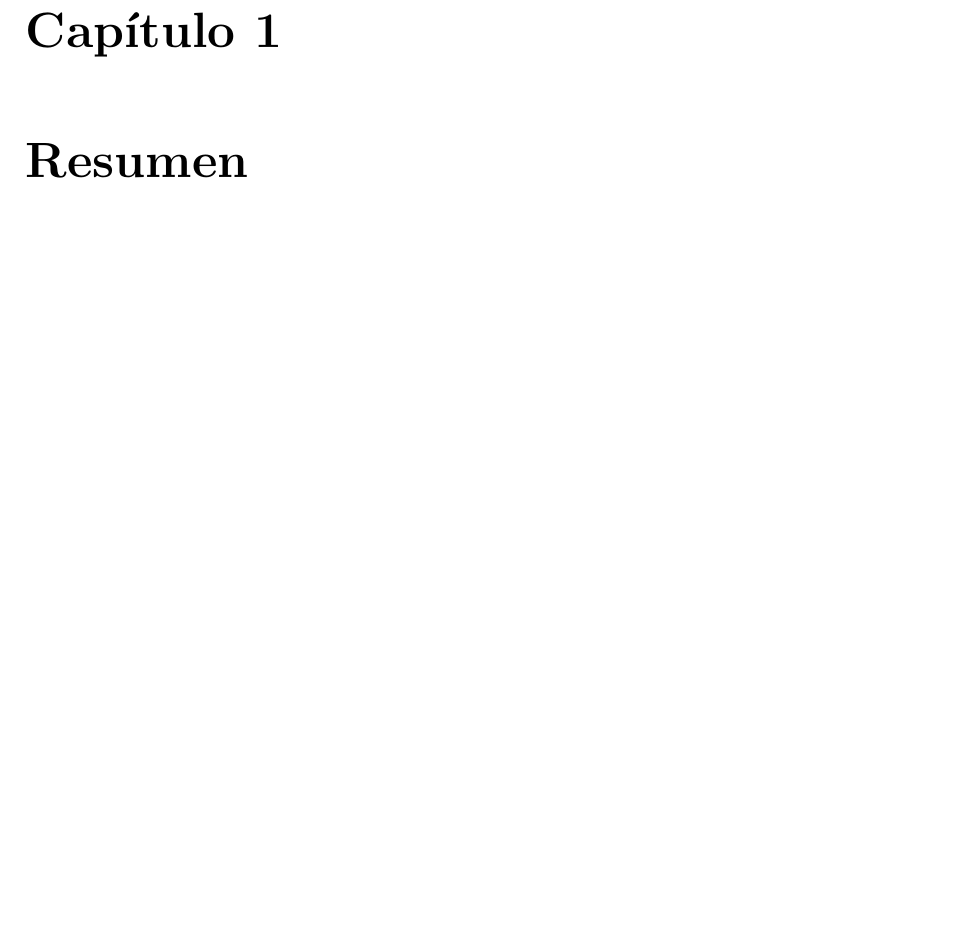
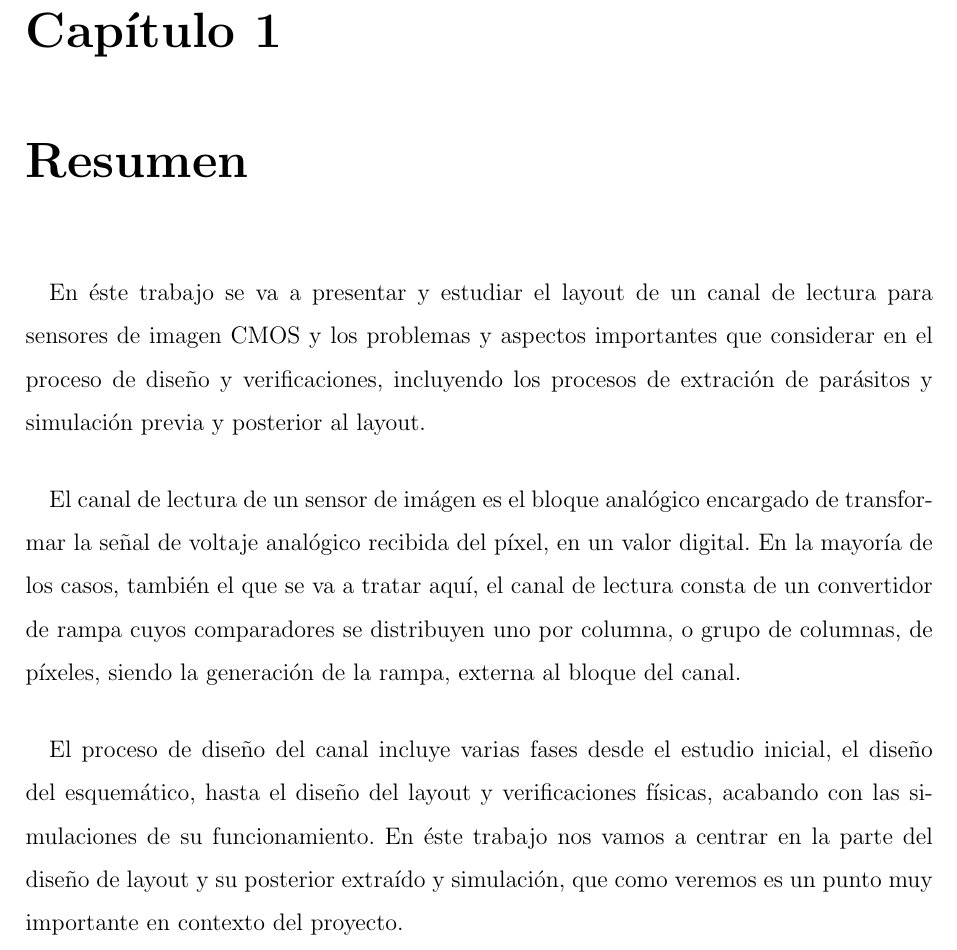
Before and after one commit to cmolinaord/TFG, a LaTeX document (tex/tfg.tex, which reads tex/c1_resumen.tex): part of page 9 of 66, cut so that both start at the same text, the shorter picture padded with empty space. Compiled offline with pdfLaTeX.

Commit message:
Writing first version of abstract

```diff
--- a/tex/c1_resumen.tex
+++ b/tex/c1_resumen.tex
@@ -1 +1,22 @@
 \chapter{Resumen}\label{cap:resumen}
+
+\paragraph{}
+En éste trabajo se va a presentar y estudiar el layout de un canal de lectura
+para sensores de imagen CMOS y los problemas y aspectos importantes que considerar
+en el proceso de diseño y verificaciones, incluyendo los procesos de extración de
+parásitos y simulación previa y posterior al layout.
+
+\paragraph{}
+El canal de lectura de un sensor de imágen es el bloque analógico encargado de
+transformar la señal de voltaje analógico recibida del píxel, en un valor digital.
+En la mayoría de los casos, también el que se va a tratar aquí, el canal de lectura
+consta de un convertidor de rampa cuyos comparadores se distribuyen uno por
+columna, o grupo de columnas, de píxeles, siendo la generación de la rampa, externa
+al bloque del canal.
+
+\paragraph{}
+El proceso de diseño del canal incluye varias fases desde el estudio inicial, el diseño
+del esquemático, hasta el diseño del layout y verificaciones físicas, acabando con
+las simulaciones de su funcionamiento. En éste trabajo nos vamos a centrar en la
+parte del diseño de layout y su posterior extraído y simulación, que como veremos
+es un punto muy importante en contexto del proyecto.
```
